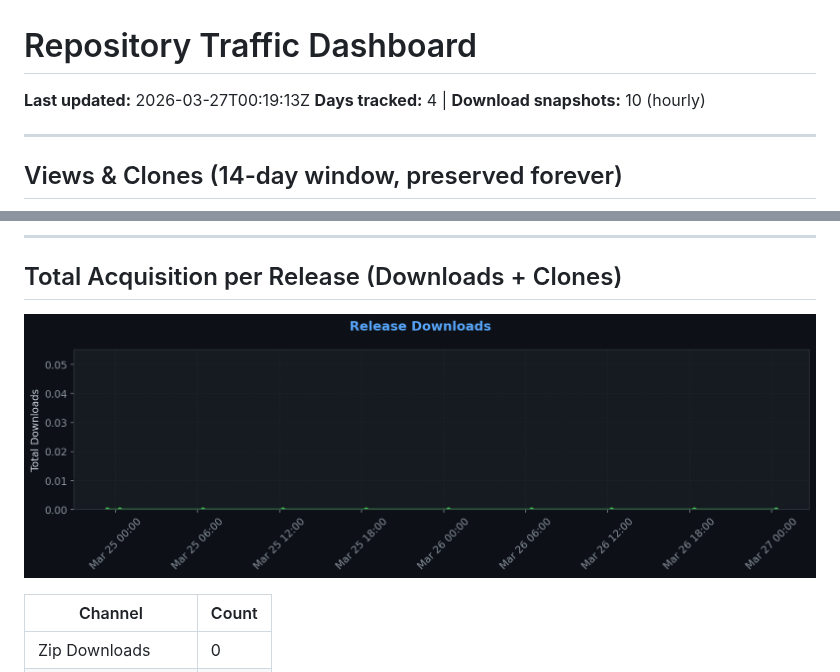
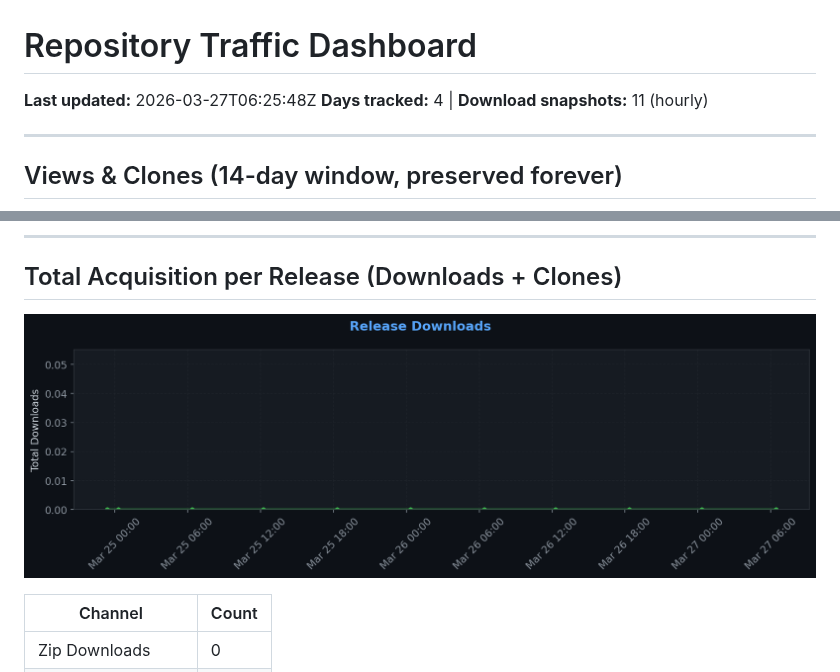
Before and after one commit to XelaNull/pushling, a Markdown page: .github/traffic/SUMMARY.md, 2 parts joined by grey strips. Rendered like a GitHub page; pictures changed too: .github/traffic/charts/downloads.png.

Commit message:
chore: Full traffic snapshot 2026-03-27_06:25

```diff
--- a/.github/traffic/SUMMARY.md
+++ b/.github/traffic/SUMMARY.md
@@ -1,7 +1,7 @@
 # Repository Traffic Dashboard
 
-**Last updated:** 2026-03-27T00:19:13Z
-**Days tracked:** 4 | **Download snapshots:** 10 (hourly)
+**Last updated:** 2026-03-27T06:25:48Z
+**Days tracked:** 4 | **Download snapshots:** 11 (hourly)
 
 ---
 
```
Also changed, not shown: 2 other files.
